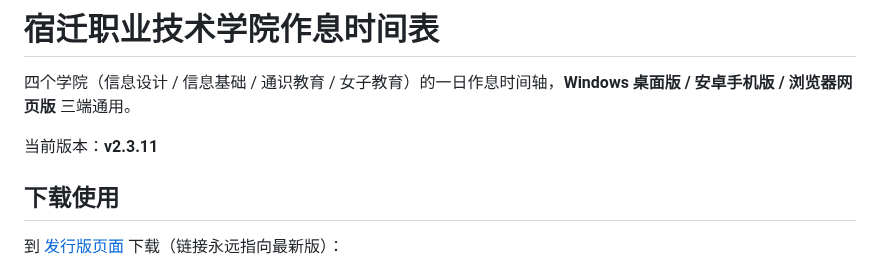
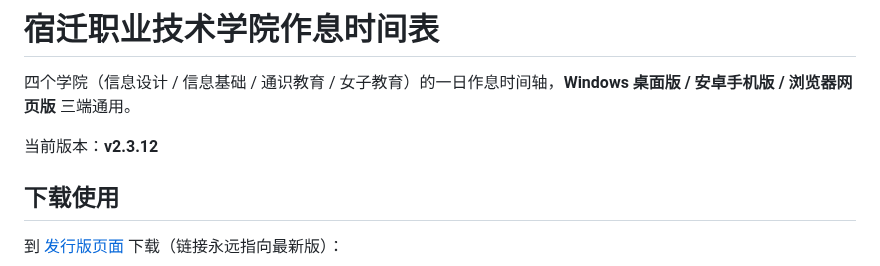
Before and after one commit to xyz-225648/sqbwzxsj, a Markdown page: README.md, the part around the change. Rendered like a GitHub page.

Commit message:
同步 README.md（更新）

```diff
--- a/README.md
+++ b/README.md
@@ -2,7 +2,7 @@
 
 四个学院（信息设计 / 信息基础 / 通识教育 / 女子教育）的一日作息时间轴，**Windows 桌面版 / 安卓手机版 / 浏览器网页版** 三端通用。
 
-当前版本：**v2.3.11**
+当前版本：**v2.3.12**
 
 ## 下载使用
 
```
